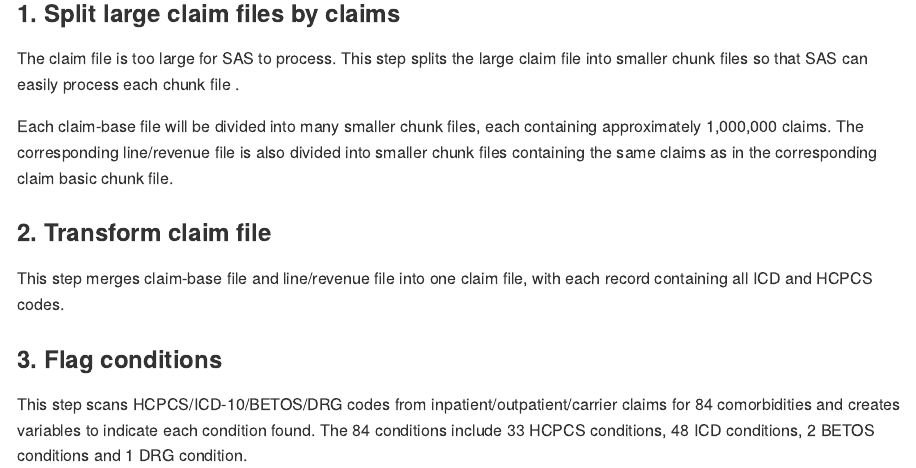
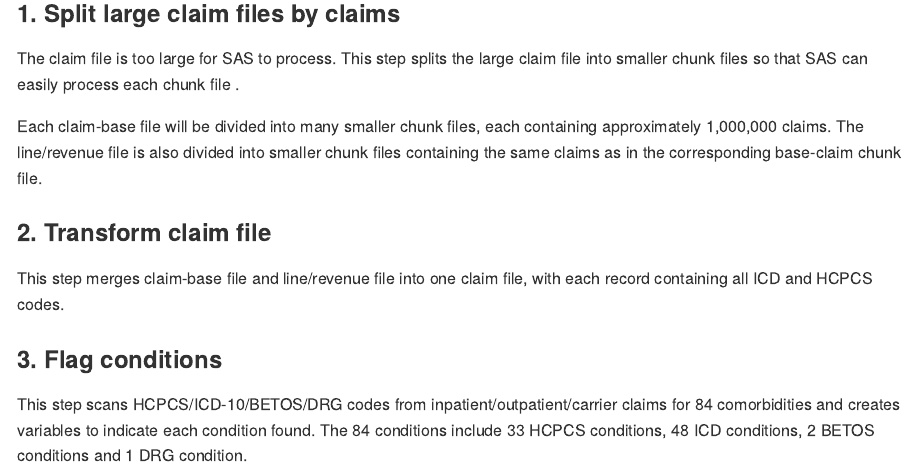
Before and after one commit to cevrTMC/LowValueCareCEVR, an R Markdown document (README.rmd): the page in a window 1100 px wide, from 500 px down. The pictures show the output file README.md that the author committed with the source, drawn offline in the style of GitHub.

Commit message:
update readme.md

```diff
--- a/README.rmd
+++ b/README.rmd
@@ -22,7 +22,7 @@ Each carrier claim file consists of two files: carrier base-claim file and carri
 
 The claim file is too large for SAS to process. This step splits the large claim file into smaller chunk files so that SAS can easily process each chunk file .
 
-Each claim-base file will be divided into many smaller chunk files, each containing approximately 1,000,000 claims. The corresponding line/revenue file is also divided into smaller chunk files containing the same claims as in the corresponding claim basic chunk file.
+Each claim-base file will be divided into many smaller chunk files, each containing approximately 1,000,000 claims. The line/revenue file is also divided into smaller chunk files containing the same claims as in the corresponding base-claim chunk file.
 
 ### 2. Transform claim file
 
```
Also changed, not shown: README.md.
